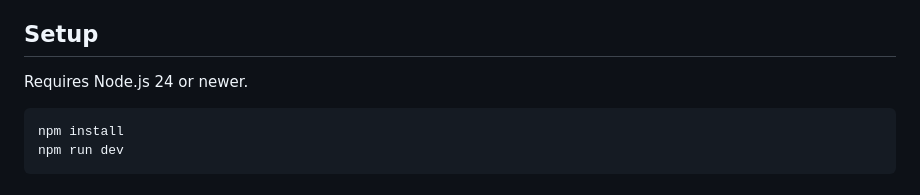
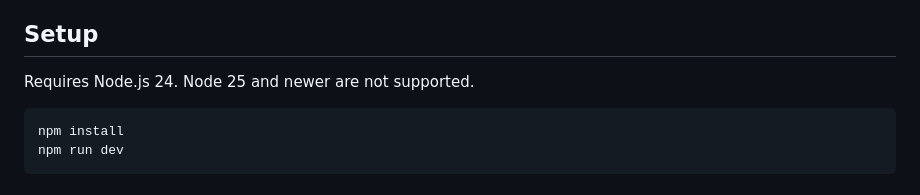
Before and after one commit to daniel-kindl/daniel-kindl.github.io, a Markdown page: README.md, the part around one of its changes. GitHub-like rendering.

Commit message:
docs: record the Node range and sha_pinning_required (#127)

````diff
--- a/README.md
+++ b/README.md
@@ -22,7 +22,7 @@ TypeScript (strict), and Tailwind CSS 4. No island framework is installed. See A
 
 ## Setup
 
-Requires Node.js 24 or newer.
+Requires Node.js 24. Node 25 and newer are not supported.
 
 ```
 npm install
````
Also changed, not shown: other parts of README.md (+1 -1 lines), AGENTS.md (+4 -0 lines), docs/tech-decisions.md (+22 -0 lines).
